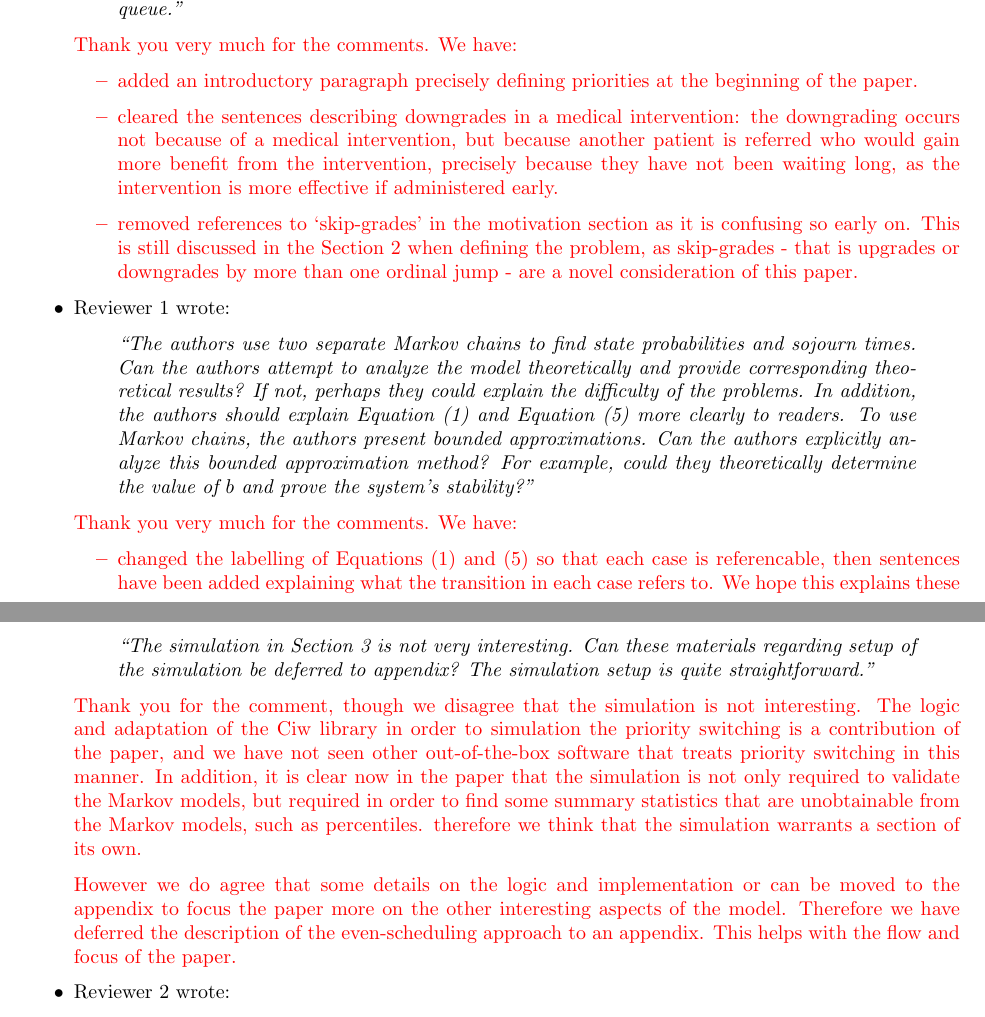
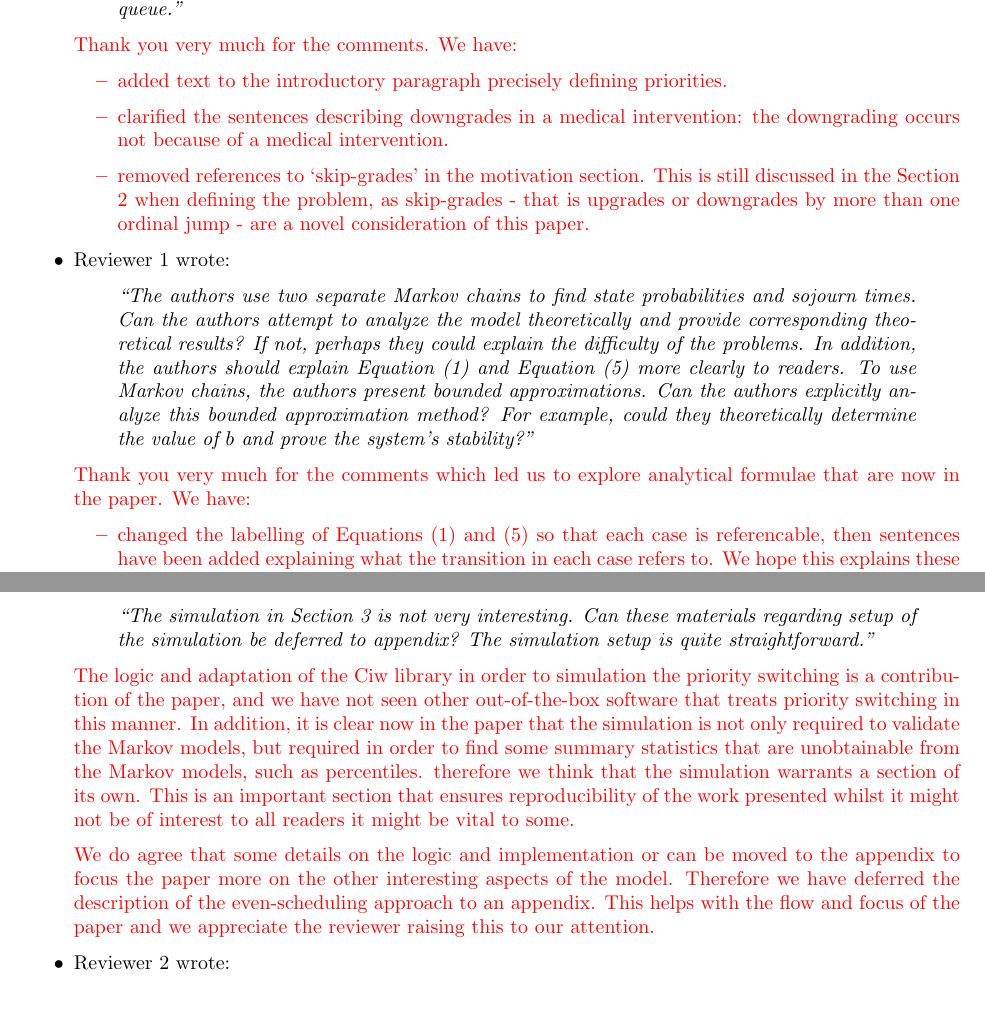
Before and after one commit to geraintpalmer/DynamicClasses, a LaTeX document (response/response.tex): two parts of pages 1 and 4 of 4, joined at a grey line, cut so that both start at the same text. Compiled offline with pdfLaTeX.

Commit message:
Changed some wording of the review
I've gotten rid of some details (I feel being brief is better) and reworded some things.

```diff
--- a/response/response.tex
+++ b/response/response.tex
@@ -35,9 +35,9 @@ This document will address the specific concerns raised.
 
 \textcolor{red}{Thank you very much for the comments. We have:
 \begin{itemize}
-  \item added an introductory paragraph precisely defining priorities at the beginning of the paper.
-  \item cleared the sentences describing downgrades in a medical intervention: the downgrading occurs not because of a medical intervention, but because another patient is referred who would gain more benefit from the intervention, precisely because they have not been waiting long, as the intervention is more effective if administered early.
-  \item removed references to `skip-grades' in the motivation section as it is confusing so early on. This is still discussed in the Section 2 when defining the problem, as skip-grades - that is upgrades or downgrades by more than one ordinal jump - are a novel consideration of this paper.
+  \item added text to the introductory paragraph precisely defining priorities.
+  \item clarified the sentences describing downgrades in a medical intervention: the downgrading occurs not because of a medical intervention.
+  \item removed references to `skip-grades' in the motivation section. This is still discussed in the Section 2 when defining the problem, as skip-grades - that is upgrades or downgrades by more than one ordinal jump - are a novel consideration of this paper.
 \end{itemize}
 }
 
@@ -46,10 +46,10 @@ This document will address the specific concerns raised.
 ``The authors use two separate Markov chains to find state probabilities and sojourn times. Can the authors attempt to analyze the model theoretically and provide corresponding theoretical results? If not, perhaps they could explain the difficulty of the problems. In addition, the authors should explain Equation (1) and Equation (5) more clearly to readers. To use Markov chains, the authors present bounded approximations. Can the authors explicitly analyze this bounded approximation method? For example, could they theoretically determine the value of $b$ and prove the system's stability?''
 \end{quote}
 
-\textcolor{red}{Thank you very much for the comments. We have:
+\textcolor{red}{Thank you very much for the comments which led us to explore analytical formulae that are now in the paper. We have:
 \begin{itemize}
   \item changed the labelling of Equations (1) and (5) so that each case is referencable, then sentences have been added explaining what the transition in each case refers to. We hope this explains these equations more clearly to the readers.
-  \item added some further analysis about the Markov chains, explicitly noting that the sojourn time CDF is a general phase-type distribution, and giving the exact equation for the CDF. Commentary on this is also given, explaining that taking a matrix exponential is computationally expensive, and that general phase-type distributions do not have easily found inverses. This is partly because the equation involves a dot-product which is not invertible. Therefore, matrix methods are used to find some summary statistics, and in some cases running simulations is required.
+  \item added some further analysis about the Markov chains, explicitly noting that the sojourn time CDF is a general phase-type distribution, and giving the exact equation for the CDF. Commentary on this is also given, explaining that taking a matrix exponential is computationally expensive, and that general phase-type distributions do not have easily found inverses.
   \item Section 4.3 explicitly analyses the bounded approximation method by developing two accuracy measures, one for the ergodic Markov chain, and another for the absorbing Markov chain. These measures help decide if the value of $b$ chosen is a good one. The numerical results presented in this section demonstrate how these accuracy measures work. Section 4.4 then proves the system's stability under certain conditions, and experimentally determines the system's stability under other conditions.
 \end{itemize}
 }
@@ -146,9 +146,9 @@ This document will address the specific concerns raised.
 ``The simulation in Section 3 is not very interesting. Can these materials regarding setup of the simulation be deferred to appendix? The simulation setup is quite straightforward.''
 \end{quote}
 
-\textcolor{red}{Thank you for the comment, though we disagree that the simulation is not interesting. The logic and adaptation of the Ciw library in order to simulation the priority switching is a contribution of the paper, and we have not seen other out-of-the-box software that treats priority switching in this manner. In addition, it is clear now in the paper that the simulation is not only required to validate the Markov models, but required in order to find some summary statistics that are unobtainable from the Markov models, such as percentiles. therefore we think that the simulation warrants a section of its own.}
+\textcolor{red}{The logic and adaptation of the Ciw library in order to simulation the priority switching is a contribution of the paper, and we have not seen other out-of-the-box software that treats priority switching in this manner. In addition, it is clear now in the paper that the simulation is not only required to validate the Markov models, but required in order to find some summary statistics that are unobtainable from the Markov models, such as percentiles. therefore we think that the simulation warrants a section of its own. This is an important section that ensures reproducibility of the work presented whilst it might not be of interest to all readers it might be vital to some.}
 
-\textcolor{red}{However we do agree that some details on the logic and implementation or can be moved to the appendix to focus the paper more on the other interesting aspects of the model. Therefore we have deferred the description of the even-scheduling approach to an appendix. This helps with the flow and focus of the paper.}
+\textcolor{red}{We do agree that some details on the logic and implementation or can be moved to the appendix to focus the paper more on the other interesting aspects of the model. Therefore we have deferred the description of the even-scheduling approach to an appendix. This helps with the flow and focus of the paper and we appreciate the reviewer raising this to our attention.}
 
 \item Reviewer 2 wrote:
 \begin{quote}\it
```
Also changed, not shown: response/response.tex (2 more changed lines).
